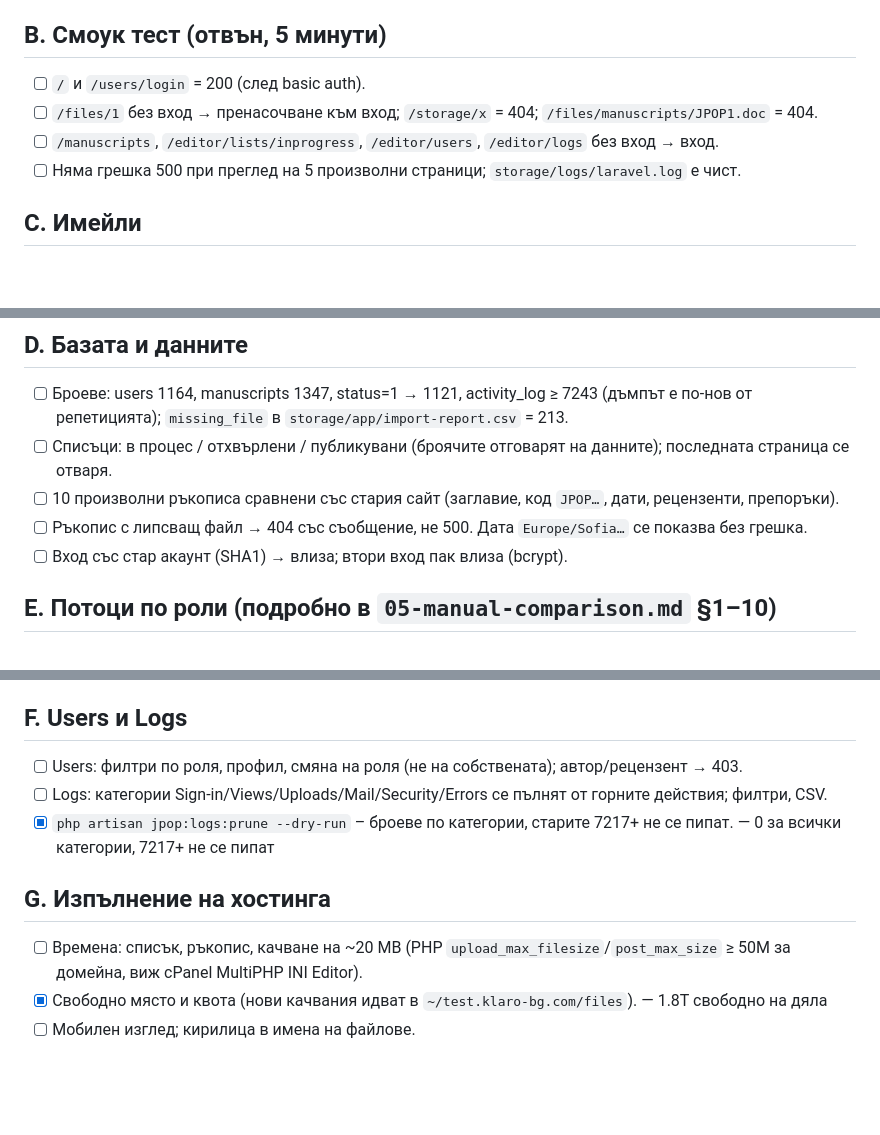
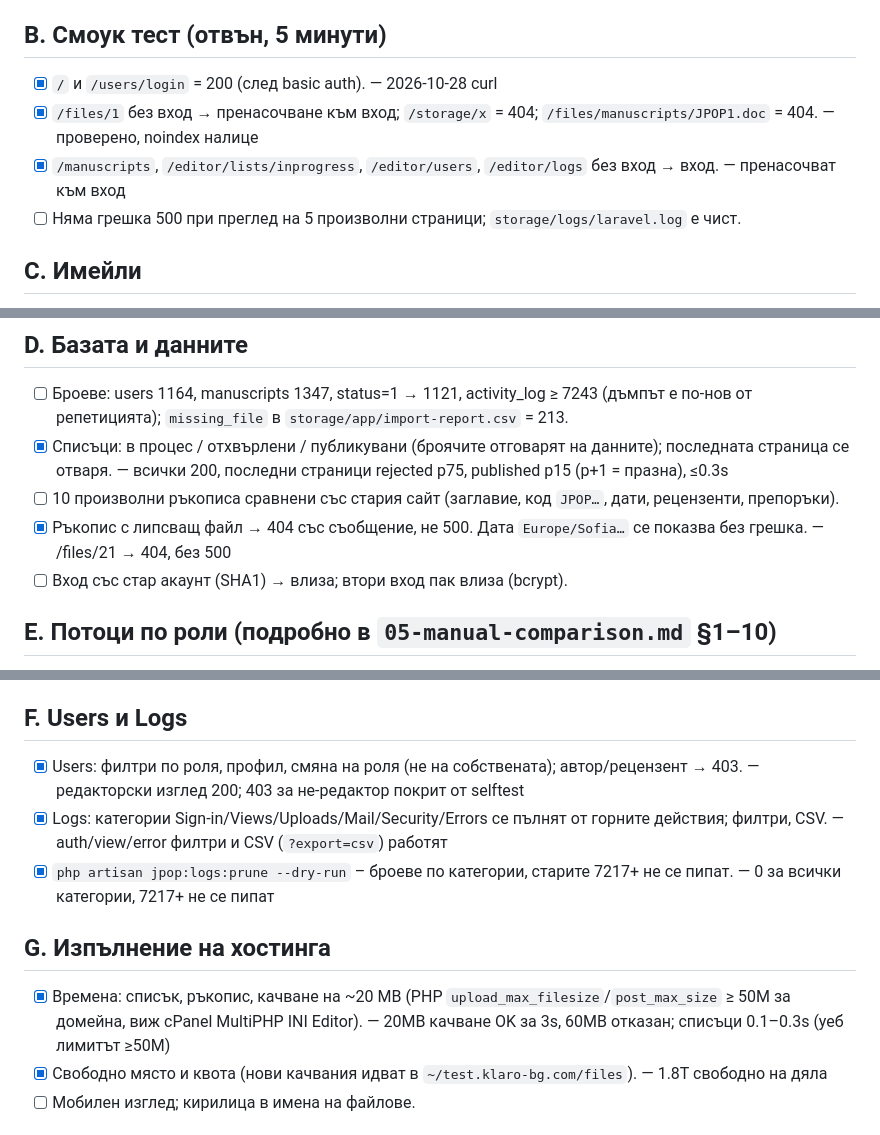
Before and after one commit to VasilTsigov/jpop.klaro-bg.com, a Markdown page: docs/07-staging-checklist.md, 3 parts joined by grey strips. GitHub-like rendering; blank space fills up the shorter version.

Commit message:
Staging checklist: web checks (smoke, lists, files, CSV, uploads)
Co-Authored-By: Claude Sonnet 5.5 <noreply@anthropic.com>

```diff
--- a/docs/07-staging-checklist.md
+++ b/docs/07-staging-checklist.md
@@ -17,9 +17,9 @@
 - [ ] Подготвени файлове: .doc, .docx, снимка, графика, PDF, забранен тип (.exe), файл > 50MB.
 
 ## B. Смоук тест (отвън, 5 минути)
-- [ ] `/` и `/users/login` = 200 (след basic auth).
-- [ ] `/files/1` без вход → пренасочване към вход; `/storage/x` = 404; `/files/manuscripts/JPOP1.doc` = 404.
-- [ ] `/manuscripts`, `/editor/lists/inprogress`, `/editor/users`, `/editor/logs` без вход → вход.
+- [x] `/` и `/users/login` = 200 (след basic auth). — 2026-10-28 curl
+- [x] `/files/1` без вход → пренасочване към вход; `/storage/x` = 404; `/files/manuscripts/JPOP1.doc` = 404. — проверено, noindex налице
+- [x] `/manuscripts`, `/editor/lists/inprogress`, `/editor/users`, `/editor/logs` без вход → вход. — пренасочват към вход
 - [ ] Няма грешка 500 при преглед на 5 произволни страници; `storage/logs/laravel.log` е чист.
 
 ## C. Имейли
@@ -48,9 +48,9 @@
 
 ## D. Базата и данните
 - [ ] Броеве: users 1164, manuscripts 1347, status=1 → 1121, activity_log ≥ 7243 (дъмпът е по-нов от репетицията); `missing_file` в `storage/app/import-report.csv` = 213.
-- [ ] Списъци: в процес / отхвърлени / публикувани (броячите отговарят на данните); последната страница се отваря.
+- [x] Списъци: в процес / отхвърлени / публикувани (броячите отговарят на данните); последната страница се отваря. — всички 200, последни страници rejected p75, published p15 (p+1 = празна), ≤0.3s
 - [ ] 10 произволни ръкописа сравнени със стария сайт (заглавие, код `JPOP…`, дати, рецензенти, препоръки).
-- [ ] Ръкопис с липсващ файл → 404 със съобщение, не 500. Дата `Europe/Sofia…` се показва без грешка.
+- [x] Ръкопис с липсващ файл → 404 със съобщение, не 500. Дата `Europe/Sofia…` се показва без грешка. — /files/21 → 404, без 500
 - [ ] Вход със стар акаунт (SHA1) → влиза; втори вход пак влиза (bcrypt).
 
 ## E. Потоци по роли (подробно в `05-manual-comparison.md` §1–10)
@@ -65,12 +65,12 @@
 - [ ] Двойно натискане на „Submit“ – няма дубликат.
 
 ## F. Users и Logs
-- [ ] Users: филтри по роля, профил, смяна на роля (не на собствената); автор/рецензент → 403.
-- [ ] Logs: категории Sign-in/Views/Uploads/Mail/Security/Errors се пълнят от горните действия; филтри, CSV.
+- [x] Users: филтри по роля, профил, смяна на роля (не на собствената); автор/рецензент → 403. — редакторски изглед 200; 403 за не-редактор покрит от selftest
+- [x] Logs: категории Sign-in/Views/Uploads/Mail/Security/Errors се пълнят от горните действия; филтри, CSV. — auth/view/error филтри и CSV (`?export=csv`) работят
 - [x] `php artisan jpop:logs:prune --dry-run` – броеве по категории, старите 7217+ не се пипат. — 0 за всички категории, 7217+ не се пипат
 
 ## G. Изпълнение на хостинга
-- [ ] Времена: списък, ръкопис, качване на ~20 MB (PHP `upload_max_filesize`/`post_max_size` ≥ 50M за домейна, виж cPanel MultiPHP INI Editor).
+- [x] Времена: списък, ръкопис, качване на ~20 MB (PHP `upload_max_filesize`/`post_max_size` ≥ 50M за домейна, виж cPanel MultiPHP INI Editor). — 20MB качване OK за 3s, 60MB отказан; списъци 0.1–0.3s (уеб лимитът ≥50M)
 - [x] Свободно място и квота (нови качвания идват в `~/test.klaro-bg.com/files`). — 1.8T свободно на дяла
 - [ ] Мобилен изглед; кирилица в имена на файлове.
 
```
